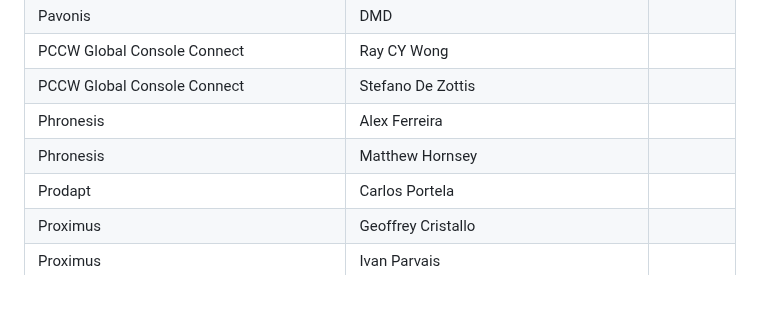
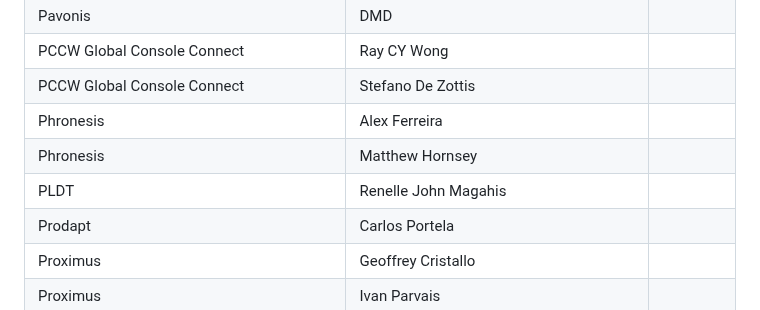
Before and after one commit to camaraproject/Governance, a Markdown page: PARTICIPANTS.MD, the part around the change. Rendered like a GitHub page.

```diff
--- a/PARTICIPANTS.MD
+++ b/PARTICIPANTS.MD
@@ -632,6 +632,7 @@
 | PCCW Global Console Connect | Stefano De Zottis ||
 | Phronesis | Alex Ferreira ||
 | Phronesis | Matthew Hornsey ||
+| PLDT | Renelle John Magahis ||
 | Prodapt | Carlos Portela ||
 | Proximus | Geoffrey Cristallo ||
 | Proximus | Ivan Parvais ||
```
